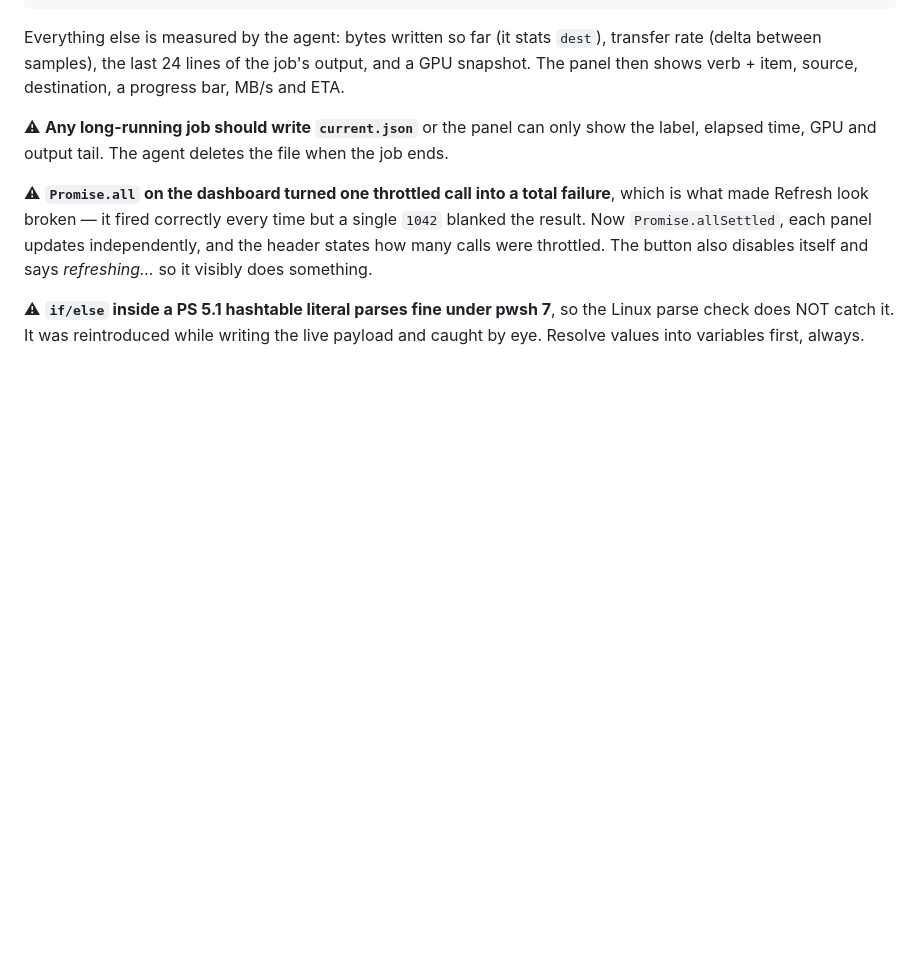
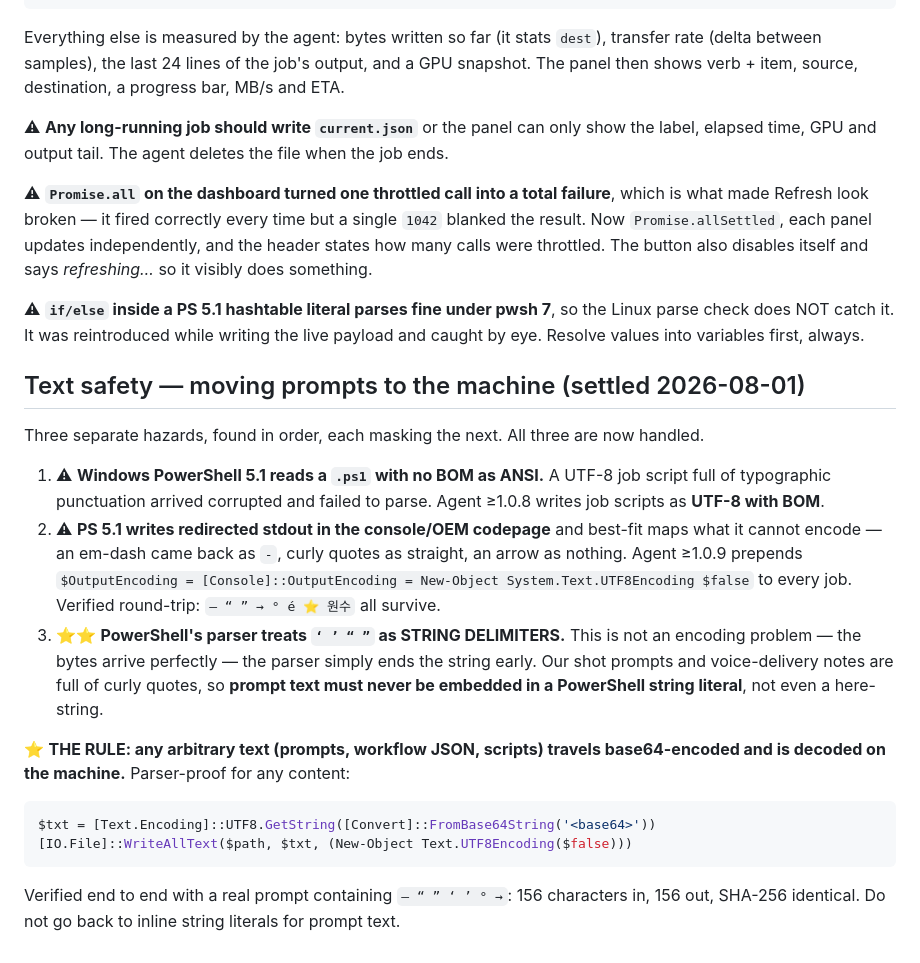
Before and after one commit to oliveroliver10816/ai-film-studio, a Markdown page: bridge/README.md, the part around the change. GitHub-like rendering; blank space fills up the shorter version.

Commit message:
Document the three text-transport hazards and the base64 rule

````diff
--- a/bridge/README.md
+++ b/bridge/README.md
@@ -147,3 +147,31 @@ were throttled. The button also disables itself and says *refreshing…* so it v
 ⚠ **`if/else` inside a PS 5.1 hashtable literal parses fine under pwsh 7**, so the Linux parse check
 does NOT catch it. It was reintroduced while writing the live payload and caught by eye. Resolve
 values into variables first, always.
+
+## Text safety — moving prompts to the machine (settled 2026-08-01)
+
+Three separate hazards, found in order, each masking the next. All three are now handled.
+
+1. ⚠ **Windows PowerShell 5.1 reads a `.ps1` with no BOM as ANSI.** A UTF-8 job script full of
+   typographic punctuation arrived corrupted and failed to parse. Agent ≥1.0.8 writes job scripts
+   as **UTF-8 with BOM**.
+2. ⚠ **PS 5.1 writes redirected stdout in the console/OEM codepage** and best-fit maps what it
+   cannot encode — an em-dash came back as `-`, curly quotes as straight, an arrow as nothing.
+   Agent ≥1.0.9 prepends
+   `$OutputEncoding = [Console]::OutputEncoding = New-Object System.Text.UTF8Encoding $false`
+   to every job. Verified round-trip: `— “ ” → ° é ⭐ 원수` all survive.
+3. ⭐⭐ **PowerShell's parser treats `‘ ’ “ ”` as STRING DELIMITERS.** This is not an encoding
+   problem — the bytes arrive perfectly — the parser simply ends the string early. Our shot
+   prompts and voice-delivery notes are full of curly quotes, so **prompt text must never be
+   embedded in a PowerShell string literal**, not even a here-string.
+
+⭐ **THE RULE: any arbitrary text (prompts, workflow JSON, scripts) travels base64-encoded and is
+decoded on the machine.** Parser-proof for any content:
+
+```powershell
+$txt = [Text.Encoding]::UTF8.GetString([Convert]::FromBase64String('<base64>'))
+[IO.File]::WriteAllText($path, $txt, (New-Object Text.UTF8Encoding($false)))
+```
+
+Verified end to end with a real prompt containing `— “ ” ‘ ’ ° →`: 156 characters in, 156 out,
+SHA-256 identical. Do not go back to inline string literals for prompt text.
````
